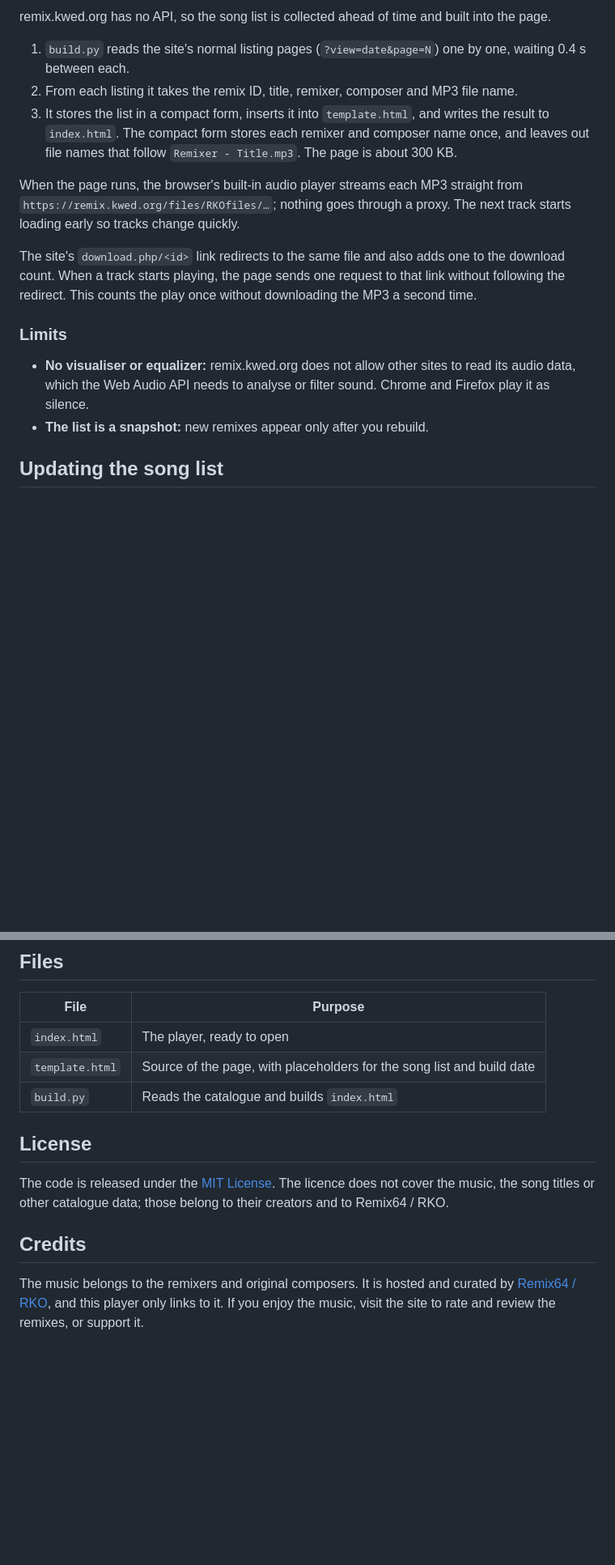
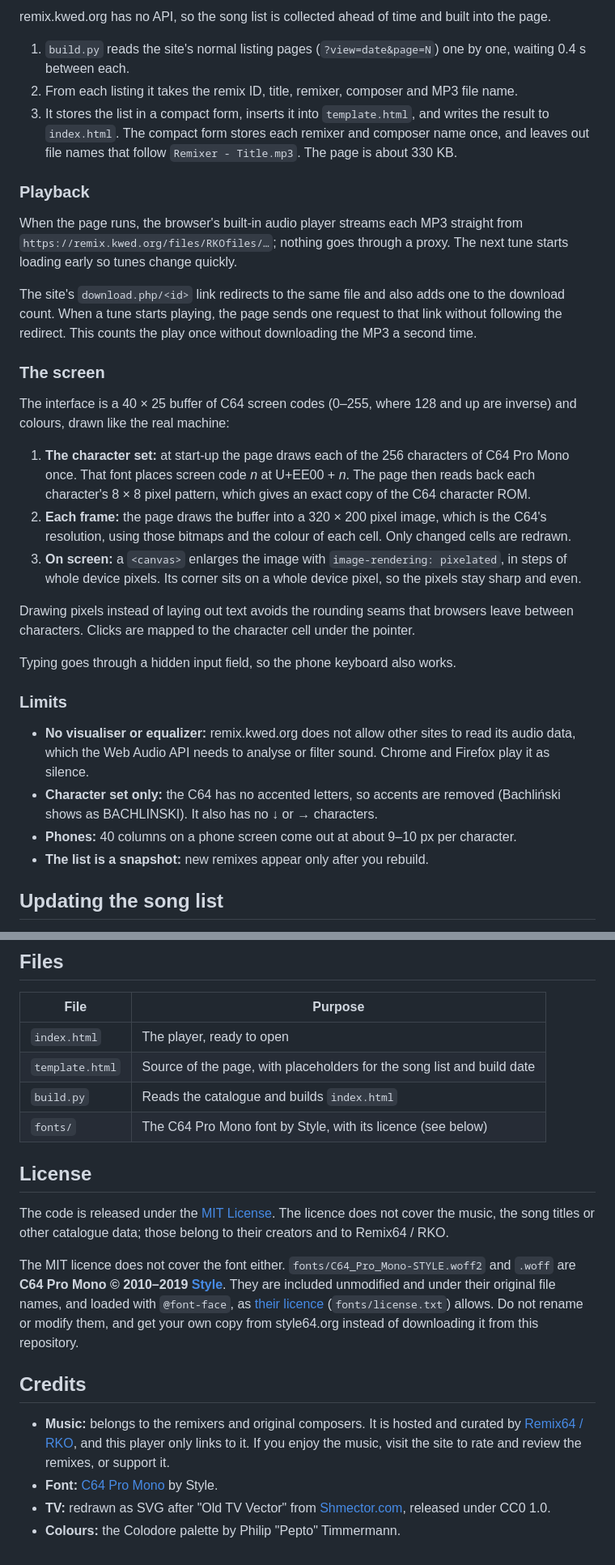
Before and after one commit to christian-andersson/play-remixed, a Markdown page: README.md, 2 parts joined by grey strips. Shown at 81% size. Drawn GitHub-style; blank space fills up the shorter version.

```diff
--- a/README.md
+++ b/README.md
@@ -39,20 +67,43 @@ remix.kwed.org has no API, so the song list is collected ahead of time and built
 2. From each listing it takes the remix ID, title, remixer, composer and MP3 file name.
 3. It stores the list in a compact form, inserts it into `template.html`, and writes the result to
    `index.html`. The compact form stores each remixer and composer name once, and leaves out file names
-   that follow `Remixer - Title.mp3`. The page is about 300 KB.
+   that follow `Remixer - Title.mp3`. The page is about 330 KB.
+
+### Playback
 
 When the page runs, the browser's built-in audio player streams each MP3 straight from
-`https://remix.kwed.org/files/RKOfiles/…`; nothing goes through a proxy. The next track starts loading
-early so tracks change quickly.
+`https://remix.kwed.org/files/RKOfiles/…`; nothing goes through a proxy. The next tune starts loading
+early so tunes change quickly.
 
 The site's `download.php/<id>` link redirects to the same file and also adds one to the download count.
-When a track starts playing, the page sends one request to that link without following the redirect.
+When a tune starts playing, the page sends one request to that link without following the redirect.
 This counts the play once without downloading the MP3 a second time.
+
+### The screen
+
+The interface is a 40 × 25 buffer of C64 screen codes (0–255, where 128 and up are inverse) and colours,
+drawn like the real machine:
+
+1. **The character set:** at start-up the page draws each of the 256 characters of C64 Pro Mono once.
+   That font places screen code *n* at U+EE00 + *n*. The page then reads back each character's 8 × 8
+   pixel pattern, which gives an exact copy of the C64 character ROM.
+2. **Each frame:** the page draws the buffer into a 320 × 200 pixel image, which is the C64's
+   resolution, using those bitmaps and the colour of each cell. Only changed cells are redrawn.
+3. **On screen:** a `<canvas>` enlarges the image with `image-rendering: pixelated`, in steps of whole
+   device pixels. Its corner sits on a whole device pixel, so the pixels stay sharp and even.
+
+Drawing pixels instead of laying out text avoids the rounding seams that browsers leave between
+characters. Clicks are mapped to the character cell under the pointer.
+
+Typing goes through a hidden input field, so the phone keyboard also works.
 
 ### Limits
 
 - **No visualiser or equalizer:** remix.kwed.org does not allow other sites to read its audio data,
   which the Web Audio API needs to analyse or filter sound. Chrome and Firefox play it as silence.
+- **Character set only:** the C64 has no accented letters, so accents are removed (Bachliński shows as
+  BACHLINSKI). It also has no ↓ or → characters.
+- **Phones:** 40 columns on a phone screen come out at about 9–10 px per character.
 - **The list is a snapshot:** new remixes appear only after you rebuild.
 
 ## Updating the song list
@@ -73,14 +124,25 @@ Edit `template.html`, not `index.html`, which `build.py` overwrites.
 | `index.html` | The player, ready to open |
 | `template.html` | Source of the page, with placeholders for the song list and build date |
 | `build.py` | Reads the catalogue and builds `index.html` |
+| `fonts/` | The C64 Pro Mono font by Style, with its licence (see below) |
 
 ## License
 
 The code is released under the [MIT License](LICENSE). The licence does not cover the music, the song
 titles or other catalogue data; those belong to their creators and to Remix64 / RKO.
 
+The MIT licence does not cover the font either. `fonts/C64_Pro_Mono-STYLE.woff2` and `.woff` are
+**C64 Pro Mono © 2010–2019 [Style](https://style64.org/c64-truetype)**. They are included unmodified and
+under their original file names, and loaded with `@font-face`, as
+[their licence](https://style64.org/c64-truetype/license) (`fonts/license.txt`) allows. Do not rename or
+modify them, and get your own copy from style64.org instead of downloading it from this repository.
+
 ## Credits
 
-The music belongs to the remixers and original composers. It is hosted and curated by
-[Remix64 / RKO](https://remix.kwed.org/), and this player only links to it. If you enjoy the music,
-visit the site to rate and review the remixes, or support it.
+- **Music:** belongs to the remixers and original composers. It is hosted and curated by
+  [Remix64 / RKO](https://remix.kwed.org/), and this player only links to it. If you enjoy the music,
+  visit the site to rate and review the remixes, or support it.
+- **Font:** [C64 Pro Mono](https://style64.org/c64-truetype) by Style.
+- **TV:** redrawn as SVG after "Old TV Vector" from [Shmector.com](https://shmector.com/), released under
+  CC0 1.0.
+- **Colours:** the Colodore palette by Philip "Pepto" Timmermann.
```
Also changed, not shown: other parts of README.md (+41 -13 lines).
